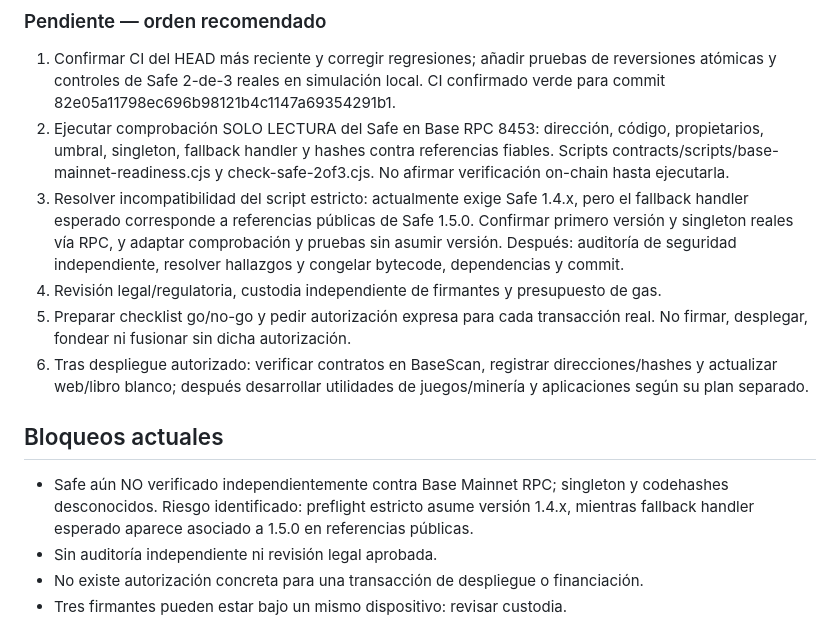
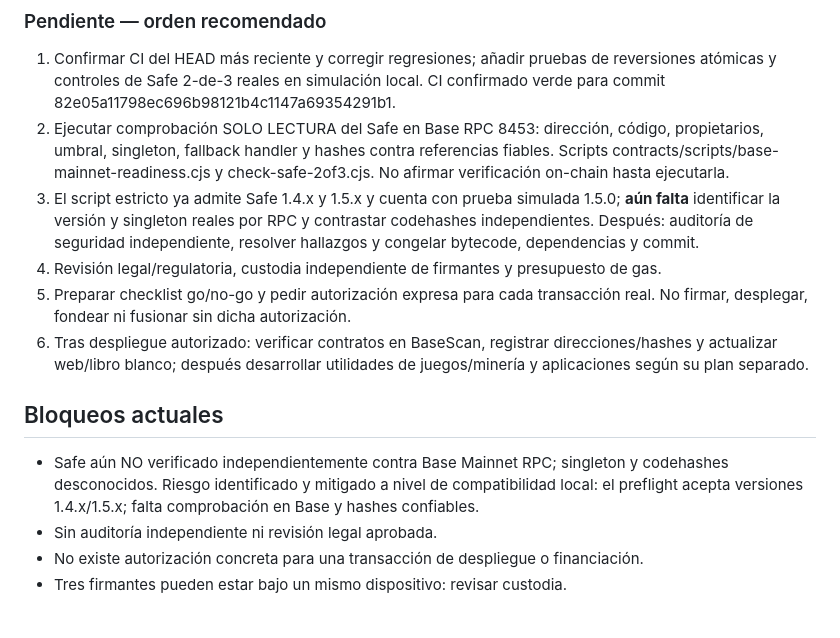
Before and after one commit to jonelpd/NovaRise, a Markdown page: contracts/NVRA_MASTER_PLAN_CONTINUITY.md, the part around the change. Drawn GitHub-style.

Commit message:
docs(nvra): update master plan after Safe 1.5 preflight compatibility fix

```diff
--- a/contracts/NVRA_MASTER_PLAN_CONTINUITY.md
+++ b/contracts/NVRA_MASTER_PLAN_CONTINUITY.md
@@ -28,13 +28,13 @@ Actualizado: 2026-11-06. Este documento es el punto de partida para retomar el t
 ### Pendiente — orden recomendado
 1. Confirmar CI del HEAD más reciente y corregir regresiones; añadir pruebas de reversiones atómicas y controles de Safe 2-de-3 reales en simulación local. CI confirmado verde para commit 82e05a11798ec696b98121b4c1147a69354291b1.
 2. Ejecutar comprobación SOLO LECTURA del Safe en Base RPC 8453: dirección, código, propietarios, umbral, singleton, fallback handler y hashes contra referencias fiables. Scripts contracts/scripts/base-mainnet-readiness.cjs y check-safe-2of3.cjs. No afirmar verificación on-chain hasta ejecutarla.
-3. Resolver incompatibilidad del script estricto: actualmente exige Safe 1.4.x, pero el fallback handler esperado corresponde a referencias públicas de Safe 1.5.0. Confirmar primero versión y singleton reales vía RPC, y adaptar comprobación y pruebas sin asumir versión. Después: auditoría de seguridad independiente, resolver hallazgos y congelar bytecode, dependencias y commit.
+3. El script estricto ya admite Safe 1.4.x y 1.5.x y cuenta con prueba simulada 1.5.0; **aún falta** identificar la versión y singleton reales por RPC y contrastar codehashes independientes. Después: auditoría de seguridad independiente, resolver hallazgos y congelar bytecode, dependencias y commit.
 4. Revisión legal/regulatoria, custodia independiente de firmantes y presupuesto de gas.
 5. Preparar checklist go/no-go y pedir autorización expresa para cada transacción real. No firmar, desplegar, fondear ni fusionar sin dicha autorización.
 6. Tras despliegue autorizado: verificar contratos en BaseScan, registrar direcciones/hashes y actualizar web/libro blanco; después desarrollar utilidades de juegos/minería y aplicaciones según su plan separado.
 
 ## Bloqueos actuales
-- Safe aún NO verificado independientemente contra Base Mainnet RPC; singleton y codehashes desconocidos. Riesgo identificado: preflight estricto asume versión 1.4.x, mientras fallback handler esperado aparece asociado a 1.5.0 en referencias públicas.
+- Safe aún NO verificado independientemente contra Base Mainnet RPC; singleton y codehashes desconocidos. Riesgo identificado y mitigado a nivel de compatibilidad local: el preflight acepta versiones 1.4.x/1.5.x; falta comprobación en Base y hashes confiables.
 - Sin auditoría independiente ni revisión legal aprobada.
 - No existe autorización concreta para una transacción de despliegue o financiación.
 - Tres firmantes pueden estar bajo un mismo dispositivo: revisar custodia.
```
